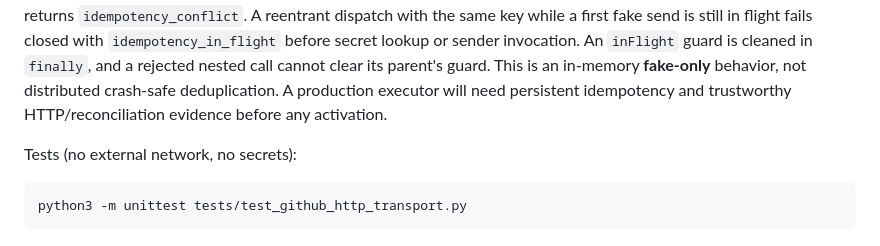
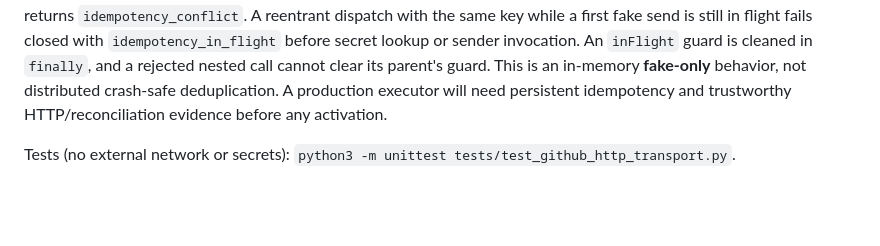
Before and after one commit to pl0n3r/ControlBot, a Markdown page: docs/github-http-transport.md, the part around the change. GitHub-like rendering; blank space fills up the shorter version.

````diff
--- a/docs/github-http-transport.md
+++ b/docs/github-http-transport.md
@@ -10,8 +10,4 @@ The injected sender returns `status_code` (integer), `body` (string), `tls_verif
 
 The receipt schema contains `intent_id`, `project_id`, `repository_id`, `type`, `status`, `idempotency_key`, `request_digest`, `evidence_ref`, `started_at`, `finished_at`, plus `error_code` on error. Within one instance, repeated identical idempotency keys return the prior receipt without a second send; reuse with changed payload returns `idempotency_conflict`. A reentrant dispatch with the same key while a first fake send is still in flight fails closed with `idempotency_in_flight` before secret lookup or sender invocation. An `inFlight` guard is cleaned in `finally`, and a rejected nested call cannot clear its parent's guard. This is an in-memory **fake-only** behavior, not distributed crash-safe deduplication. A production executor will need persistent idempotency and trustworthy HTTP/reconciliation evidence before any activation.
 
-Tests (no external network, no secrets):
-
-```bash
-python3 -m unittest tests/test_github_http_transport.py
-```
+Tests (no external network or secrets): `python3 -m unittest tests/test_github_http_transport.py`.
````
